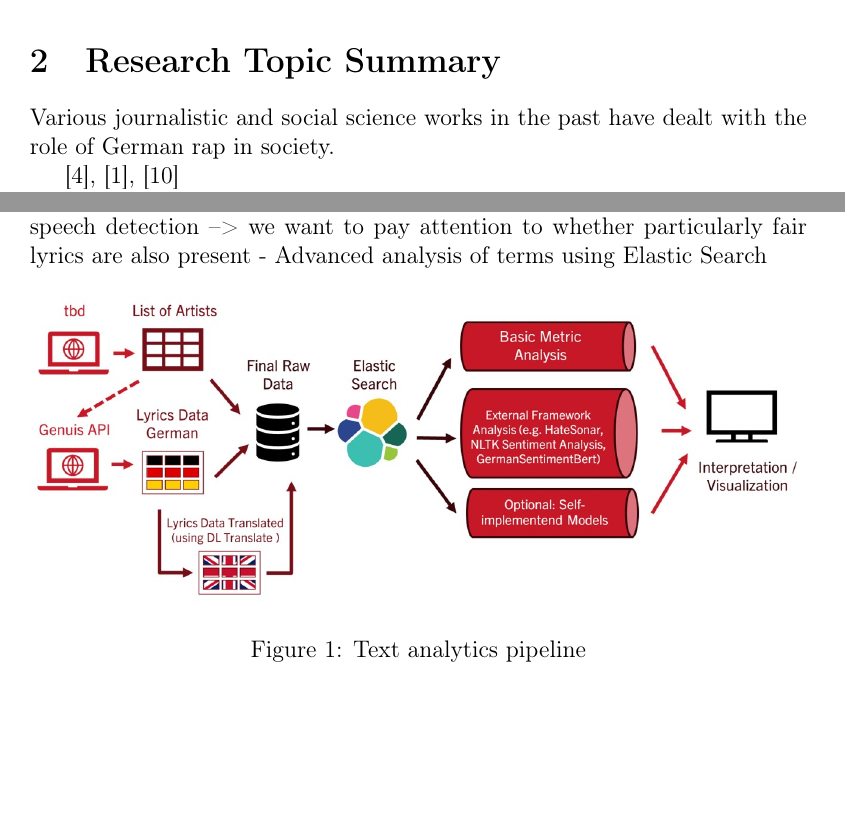
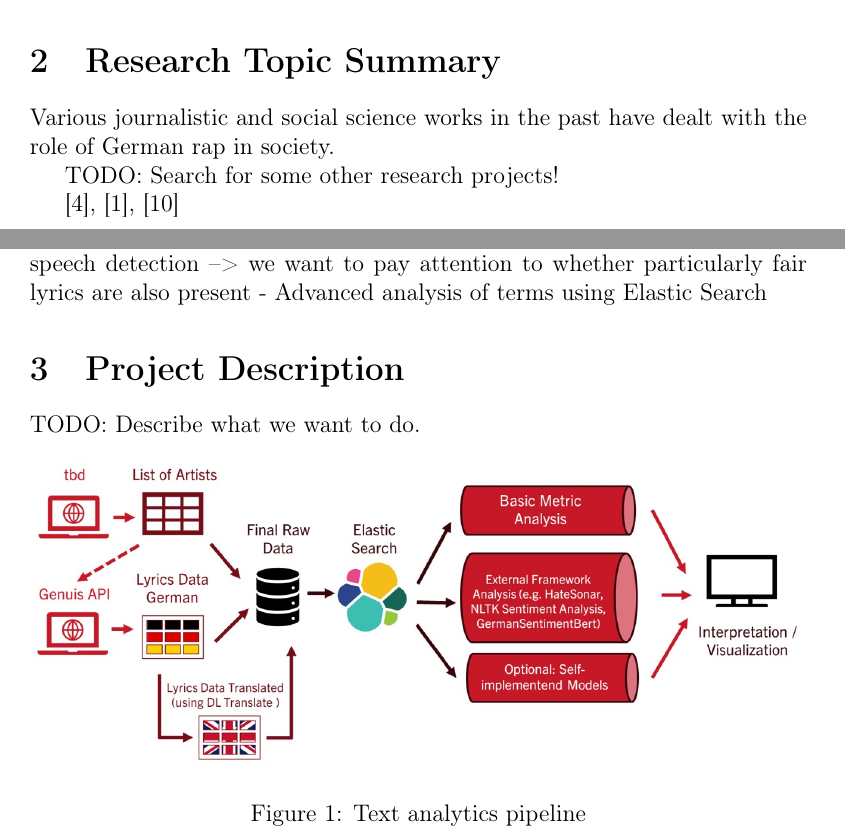
Before and after one commit to gsindlinger/IDSTA-Text-Miners, a LaTeX document (Proposal/project-proposal.tex, which reads Proposal/sections/02_research_topic.tex, Proposal/sections/03_project_description.tex): two parts of pages 2 and 3 of 4, joined at a grey line, cut so that both start at the same text, the shorter picture padded with empty space. Compiled offline with pdfLaTeX.

Commit message:
added todos

```diff
--- a/Proposal/sections/02_research_topic.tex
+++ b/Proposal/sections/02_research_topic.tex
@@ -1,6 +1,8 @@
 \section{Research Topic Summary}
 
 Various journalistic and social science works in the past have dealt with the role of German rap in society.
+
+TODO: Search for some other research projects!
 
 \cite{heinisch2018schlampe},
 \cite{ahlers_2019},
--- a/Proposal/sections/03_project_description.tex
+++ b/Proposal/sections/03_project_description.tex
@@ -1,3 +1,7 @@
+\section{Project Description}
+
+TODO: Describe what we want to do.
+
 \begin{figure}[!htb]
     \centering
     \includegraphics[width=\textwidth]{figures/pipeline.jpg}
```
